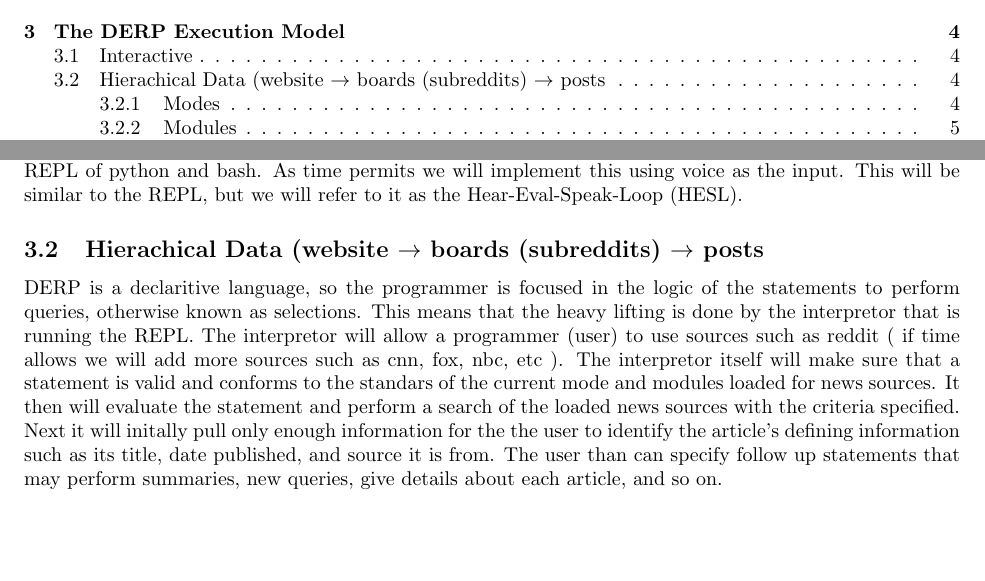
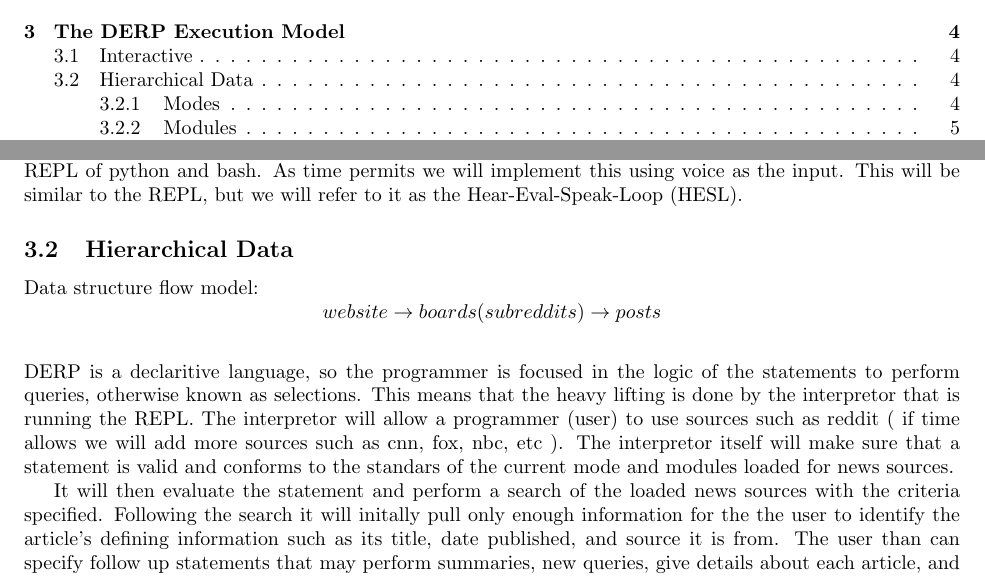
Before and after one commit to CSC792-SDSMT-DERP/DERP-Documentation, a LaTeX document (whitepaper.tex, which reads hierarchical_exec_model.tex): two parts of pages 2 and 6 of 11, joined at a grey line, cut so that both start at the same text, the shorter picture padded with empty space. Compiled offline with pdfLaTeX.

Commit message:
Minor tweaks to structure. Slight changes to Hierarchical Data section.

```diff
--- a/hierarchical_exec_model.tex
+++ b/hierarchical_exec_model.tex
@@ -1,5 +1,8 @@
-\subsection{Hierachical Data (website $\rightarrow$ boards (subreddits) $\rightarrow$ posts}
-DERP is a declaritive language, so the programmer is focused in the logic of the statements to perform queries, otherwise known as selections. This means that the heavy lifting is done by the interpretor that is running the REPL. The interpretor will allow a programmer (user) to use sources such as reddit ( if time allows we will add more sources such as cnn, fox, nbc, etc ). The interpretor itself will make sure that a statement is valid and conforms to the standars of the current mode and modules loaded for news sources. It then will evaluate the statement and perform a search of the loaded news sources with the criteria specified. Next it will initally pull only enough information for the the user to identify the article's defining information such as its title, date published, and source it is from. The user than can specify follow up statements that may perform summaries, new queries, give details about each article, and so on. \\
+\subsection{Hierarchical Data}
+Data structure flow model: $$website \rightarrow boards (subreddits) \rightarrow posts$$\\
+DERP is a declaritive language, so the programmer is focused in the logic of the statements to perform queries, otherwise known as selections. This means that the heavy lifting is done by the interpretor that is running the REPL. The interpretor will allow a programmer (user) to use sources such as reddit ( if time allows we will add more sources such as cnn, fox, nbc, etc ). The interpretor itself will make sure that a statement is valid and conforms to the standars of the current mode and modules loaded for news sources.
+
+It will then evaluate the statement and perform a search of the loaded news sources with the criteria specified. Following the search it will initally pull only enough information for the the user to identify the article's defining information such as its title, date published, and source it is from. The user than can specify follow up statements that may perform summaries, new queries, give details about each article, and so on.
 
 
 \subsubsection{Modes}
```
Also changed, not shown: whitepaper.pdf.
